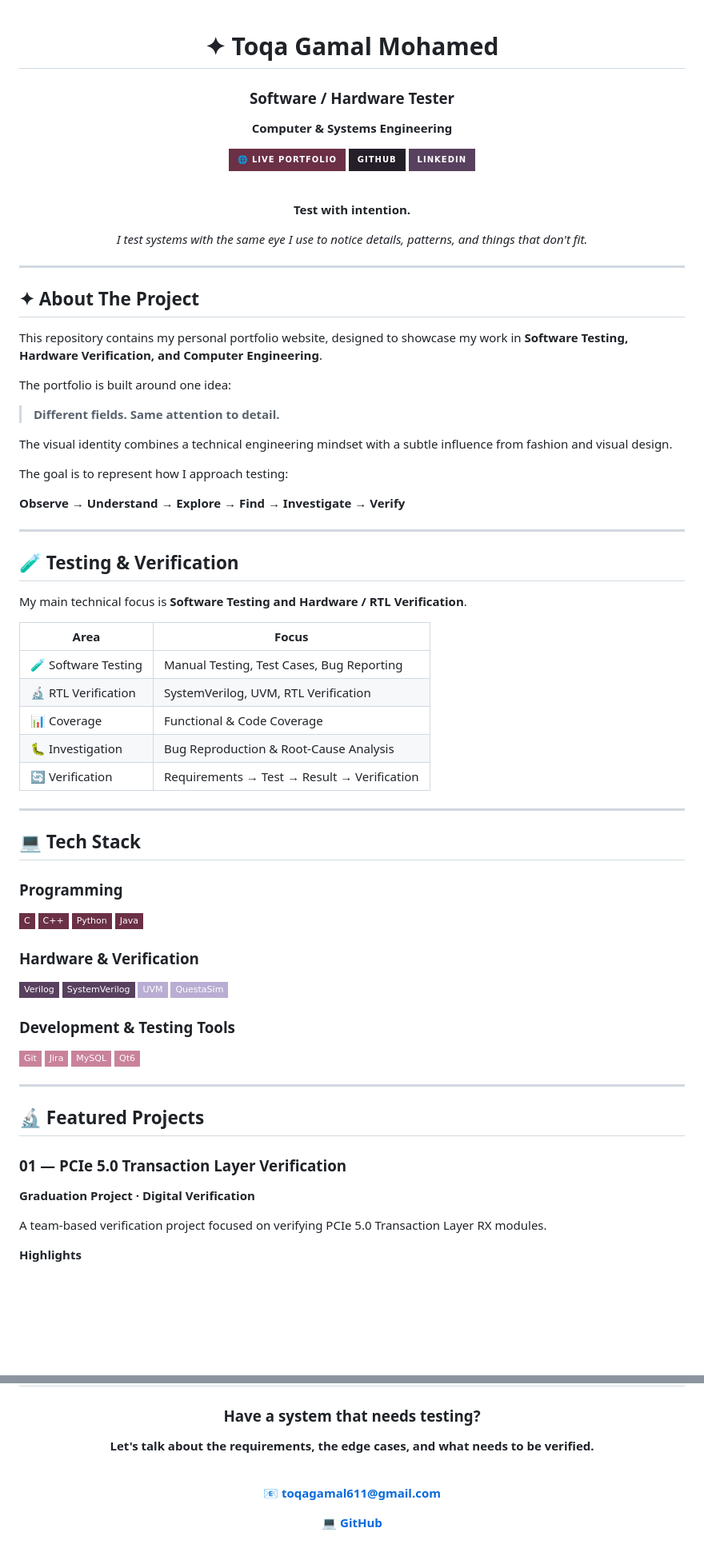
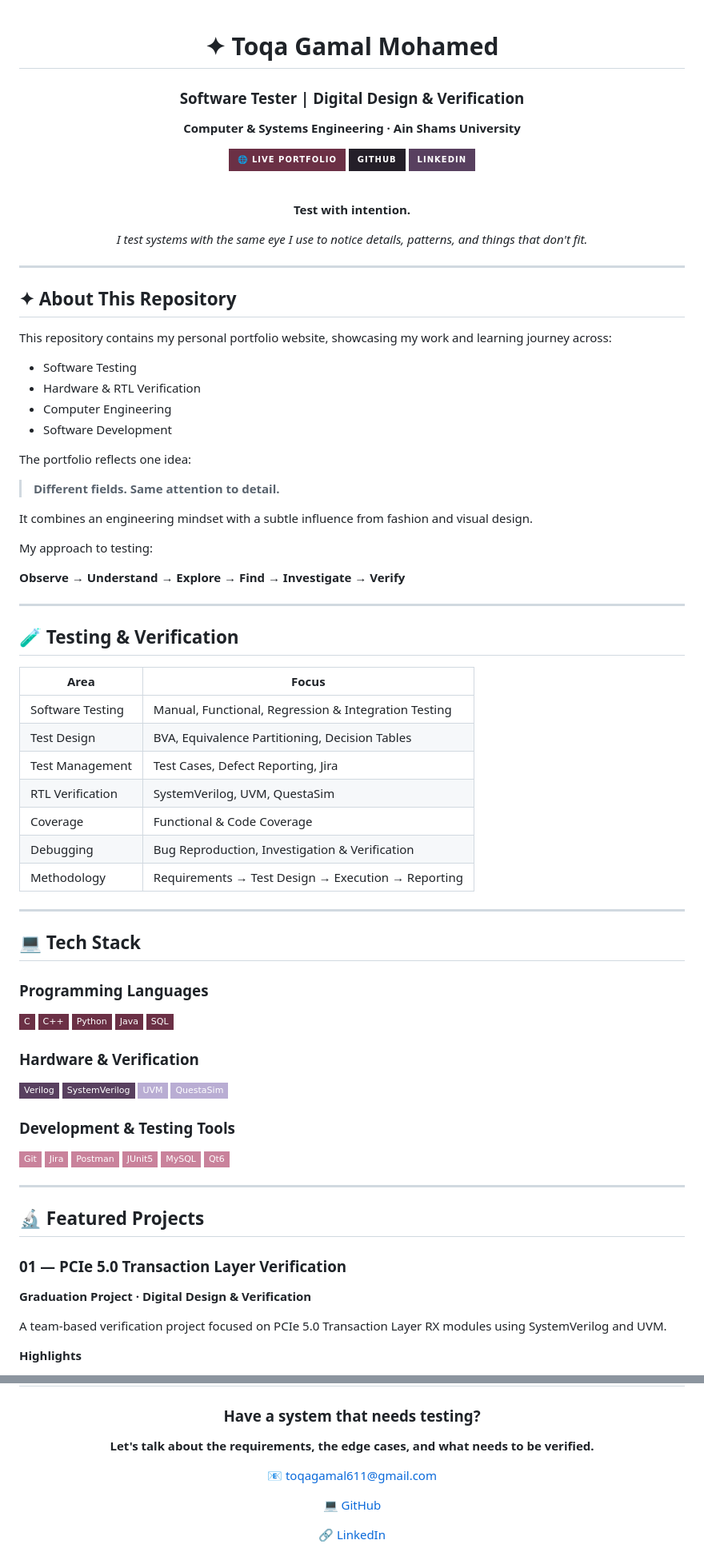
Before and after one commit to Toqa-Gamal/toqa-gamal-portfolio, a Markdown page: README.md, 2 parts joined by grey strips. Shown at 80% size. Rendered like a GitHub page; badges without logos; blank space fills up the shorter version.

```diff
--- a/README.md
+++ b/README.md
@@ -1,8 +1,8 @@
-<div align="center">
+ <div align="center">
 
 # ✦ Toqa Gamal Mohamed
 
-### Software / Hardware Tester
+### Software Tester | Digital Design & Verification
 
-**Computer & Systems Engineering**
+**Computer & Systems Engineering · Ain Shams University**
 
@@ -20,17 +20,22 @@
 
 ---
 
-## ✦ About The Project
+## ✦ About This Repository
 
-This repository contains my personal portfolio website, designed to showcase my work in **Software Testing, Hardware Verification, and Computer Engineering**.
+This repository contains my personal portfolio website, showcasing my work and learning journey across:
 
-The portfolio is built around one idea:
+* Software Testing
+* Hardware & RTL Verification
+* Computer Engineering
+* Software Development
+
+The portfolio reflects one idea:
 
 > **Different fields. Same attention to detail.**
 
-The visual identity combines a technical engineering mindset with a subtle influence from fashion and visual design.
+It combines an engineering mindset with a subtle influence from fashion and visual design.
 
-The goal is to represent how I approach testing:
+My approach to testing:
 
 **Observe → Understand → Explore → Find → Investigate → Verify**
 
@@ -38,26 +43,27 @@ The goal is to represent how I approach testing:
 
 ## 🧪 Testing & Verification
 
-My main technical focus is **Software Testing and Hardware / RTL Verification**.
-
-| Area                | Focus                                       |
-| ------------------- | ------------------------------------------- |
-| 🧪 Software Testing | Manual Testing, Test Cases, Bug Reporting   |
-| 🔬 RTL Verification | SystemVerilog, UVM, RTL Verification        |
-| 📊 Coverage         | Functional & Code Coverage                  |
-| 🐛 Investigation    | Bug Reproduction & Root-Cause Analysis      |
-| 🔄 Verification     | Requirements → Test → Result → Verification |
+| Area             | Focus                                                |
+| ---------------- | ---------------------------------------------------- |
+| Software Testing | Manual, Functional, Regression & Integration Testing |
+| Test Design      | BVA, Equivalence Partitioning, Decision Tables       |
+| Test Management  | Test Cases, Defect Reporting, Jira                   |
+| RTL Verification | SystemVerilog, UVM, QuestaSim                        |
+| Coverage         | Functional & Code Coverage                           |
+| Debugging        | Bug Reproduction, Investigation & Verification       |
+| Methodology      | Requirements → Test Design → Execution → Reporting   |
 
 ---
 
 ## 💻 Tech Stack
 
-### Programming
+### Programming Languages
 
 ![C](https://img.shields.io/badge/C-6B3045?style=flat-square\&logo=c\&logoColor=white)
 ![C++](https://img.shields.io/badge/C%2B%2B-6B3045?style=flat-square\&logo=cplusplus\&logoColor=white)
 ![Python](https://img.shields.io/badge/Python-6B3045?style=flat-square\&logo=python\&logoColor=white)
 ![Java](https://img.shields.io/badge/Java-6B3045?style=flat-square\&logo=openjdk\&logoColor=white)
+![SQL](https://img.shields.io/badge/SQL-6B3045?style=flat-square)
 
 ### Hardware & Verification
 
@@ -70,8 +76,10 @@ My main technical focus is **Software Testing and Hardware / RTL Verification**.
 
 ![Git](https://img.shields.io/badge/Git-C9829B?style=flat-square\&logo=git\&logoColor=white)
 ![Jira](https://img.shields.io/badge/Jira-C9829B?style=flat-square\&logo=jira\&logoColor=white)
+![Postman](https://img.shields.io/badge/Postman-C9829B?style=flat-square\&logo=postman\&logoColor=white)
+![JUnit5](https://img.shields.io/badge/JUnit5-C9829B?style=flat-square)
 ![MySQL](https://img.shields.io/badge/MySQL-C9829B?style=flat-square\&logo=mysql\&logoColor=white)
-![Qt](https://img.shields.io/badge/Qt6-C9829B?style=flat-square\&logo=qt\&logoColor=white)
+![Qt6](https://img.shields.io/badge/Qt6-C9829B?style=flat-square\&logo=qt\&logoColor=white)
 
 ---
 
@@ -79,9 +87,9 @@ My main technical focus is **Software Testing and Hardware / RTL Verification**.
 
 ### 01 — PCIe 5.0 Transaction Layer Verification
 
-**Graduation Project · Digital Verification**
+**Graduation Project · Digital Design & Verification**
 
-A team-based verification project focused on verifying PCIe 5.0 Transaction Layer RX modules.
+A team-based verification project focused on PCIe 5.0 Transaction Layer RX modules using SystemVerilog and UVM.
 
 **Highlights**
 
@@ -192,9 +239,9 @@ while maintaining a clear engineering identity.
 
 **Let's talk about the requirements, the edge cases, and what needs to be verified.**
 
-<br>
+📧 [toqagamal611@gmail.com](mailto:toqagamal611@gmail.com)
 
-📧 **[toqagamal611@gmail.com](mailto:toqagamal611@gmail.com)**
+💻 [GitHub](https://github.com/Toqa-Gamal)
 
-💻 **[GitHub](https://github.com/Toqa-Gamal)**
+🔗 [LinkedIn](https://www.linkedin.com/in/toqa-gamal-925320287)
 
```
Also changed, not shown: other parts of README.md (+68 -31 lines).
